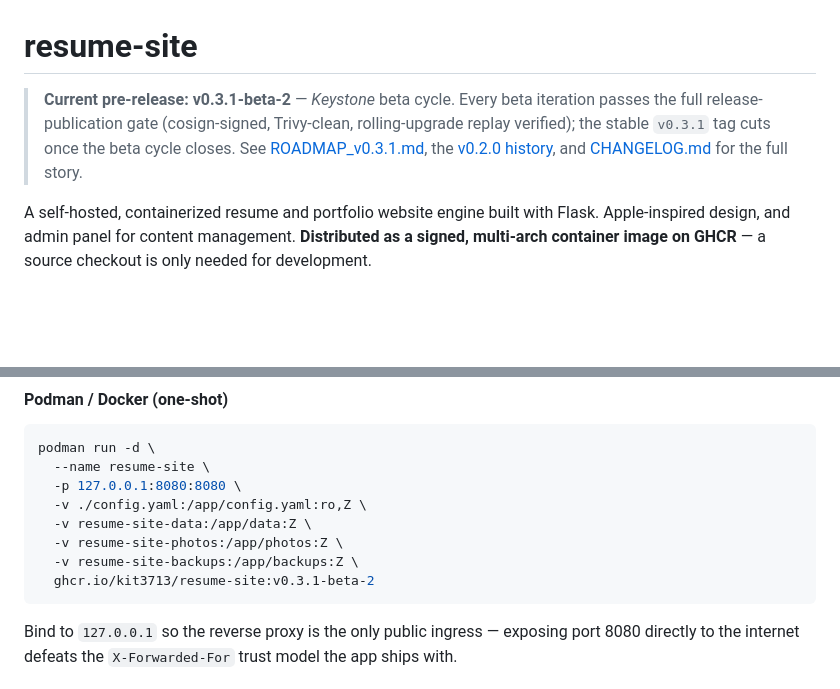
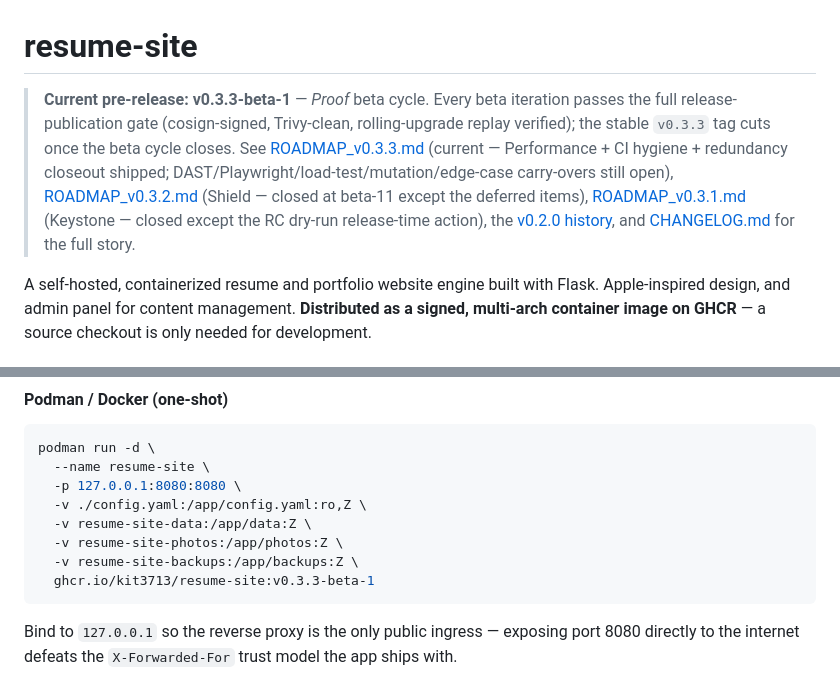
Before and after one commit to Kit3713/resume-site, a Markdown page: README.md, 2 parts joined by grey strips. GitHub-like rendering; blank space fills up the shorter version.

````diff
--- a/README.md
+++ b/README.md
@@ -1,6 +1,6 @@
 # resume-site
 
-> **Current pre-release: v0.3.1-beta-2** — _Keystone_ beta cycle. Every beta iteration passes the full release-publication gate (cosign-signed, Trivy-clean, rolling-upgrade replay verified); the stable `v0.3.1` tag cuts once the beta cycle closes. See [ROADMAP_v0.3.1.md](ROADMAP_v0.3.1.md), the [v0.2.0 history](ROADMAP_v0.2.0.md), and [CHANGELOG.md](CHANGELOG.md) for the full story.
+> **Current pre-release: v0.3.3-beta-1** — _Proof_ beta cycle. Every beta iteration passes the full release-publication gate (cosign-signed, Trivy-clean, rolling-upgrade replay verified); the stable `v0.3.3` tag cuts once the beta cycle closes. See [ROADMAP_v0.3.3.md](ROADMAP_v0.3.3.md) (current — Performance + CI hygiene + redundancy closeout shipped; DAST/Playwright/load-test/mutation/edge-case carry-overs still open), [ROADMAP_v0.3.2.md](ROADMAP_v0.3.2.md) (Shield — closed at beta-11 except the deferred items), [ROADMAP_v0.3.1.md](ROADMAP_v0.3.1.md) (Keystone — closed except the RC dry-run release-time action), the [v0.2.0 history](ROADMAP_v0.2.0.md), and [CHANGELOG.md](CHANGELOG.md) for the full story.
 
 A self-hosted, containerized resume and portfolio website engine built with Flask. Apple-inspired design, and admin panel for content management. **Distributed as a signed, multi-arch container image on GHCR** — a source checkout is only needed for development.
 
@@ -108,7 +108,7 @@ podman run -d \
   -v resume-site-data:/app/data:Z \
   -v resume-site-photos:/app/photos:Z \
   -v resume-site-backups:/app/backups:Z \
-  ghcr.io/kit3713/resume-site:v0.3.1-beta-2
+  ghcr.io/kit3713/resume-site:v0.3.3-beta-1
 ```
 
 Bind to `127.0.0.1` so the reverse proxy is the only public ingress —
````
Also changed, not shown: other parts of README.md (+6 -6 lines).
